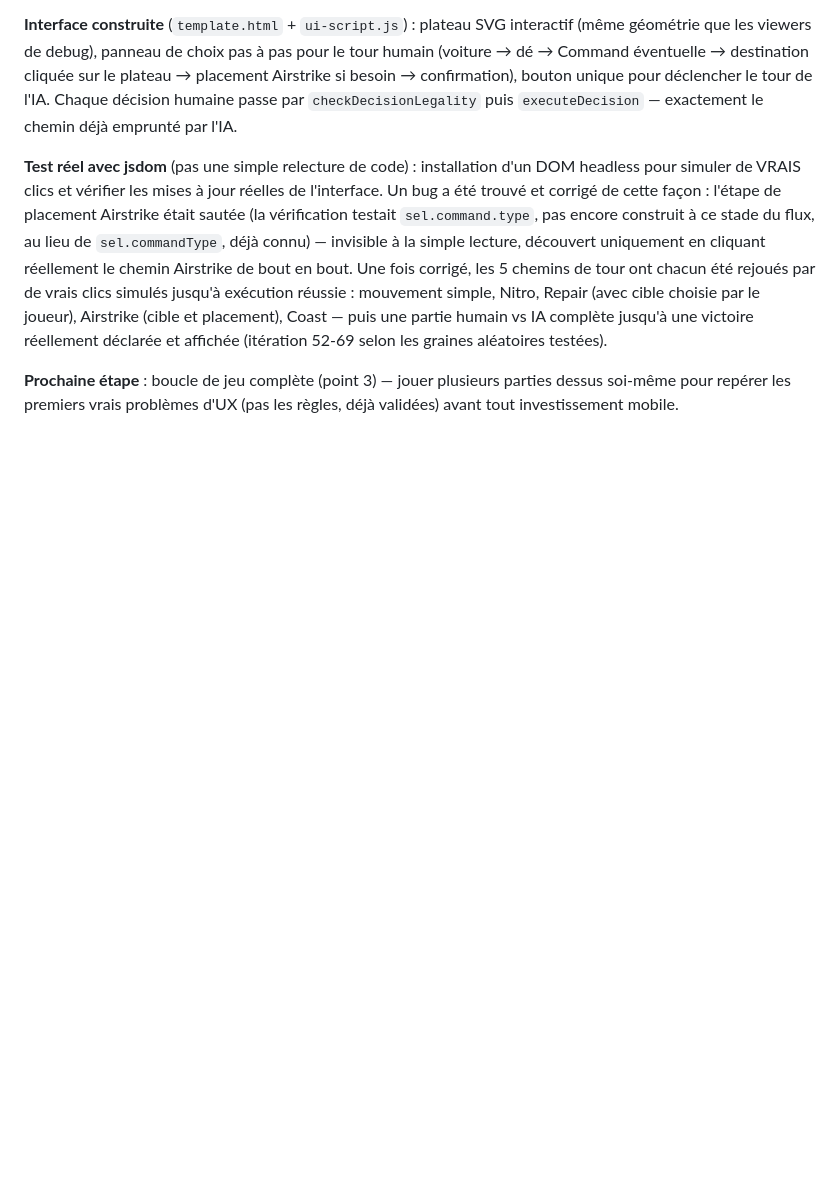
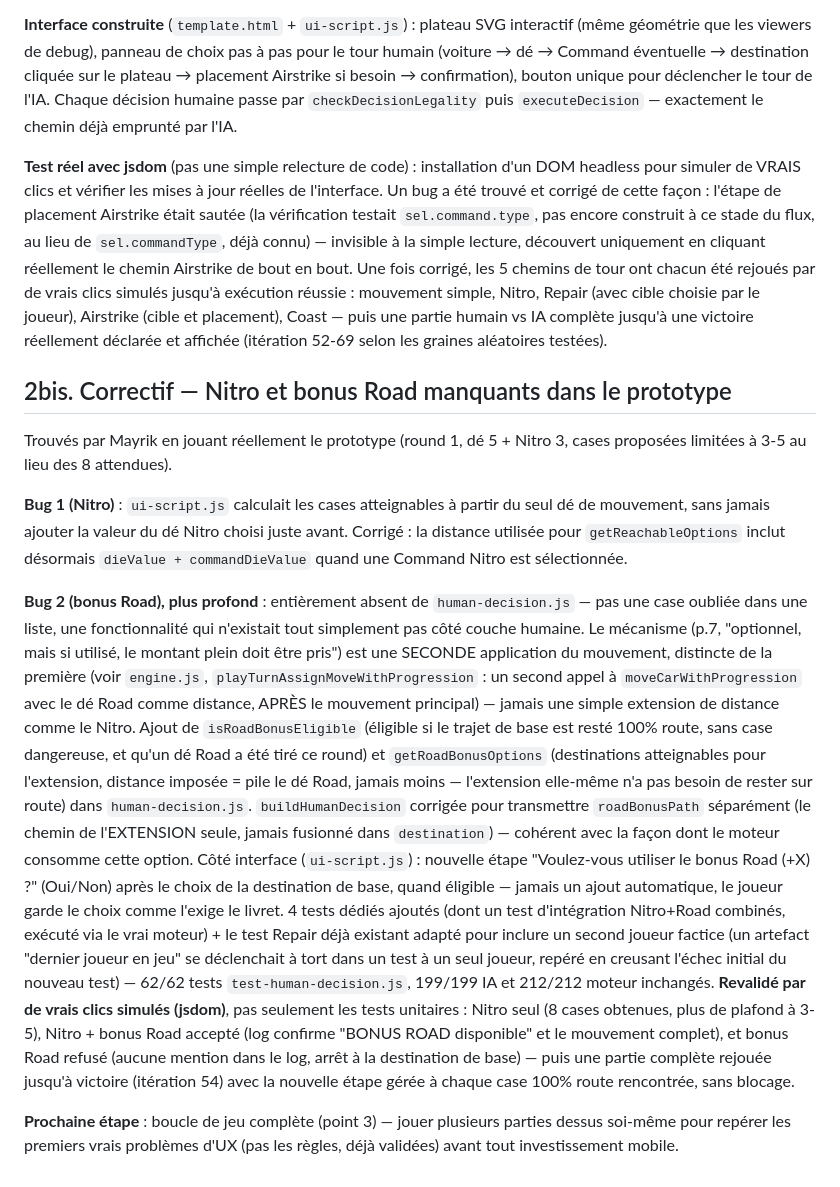
Before and after one commit to Mayrik-P/Projet-Bambi, a Markdown page: docs/rewrite-plan.md, the part around the change. Rendered like a GitHub page; blank space fills up the shorter version.

```diff
--- a/docs/rewrite-plan.md
+++ b/docs/rewrite-plan.md
@@ -648,6 +648,53 @@ placement), Coast — puis une partie humain vs IA complète jusqu'à une
 victoire réellement déclarée et affichée (itération 52-69 selon les
 graines aléatoires testées).
 
+## 2bis. Correctif — Nitro et bonus Road manquants dans le prototype
+
+Trouvés par Mayrik en jouant réellement le prototype (round 1, dé 5 +
+Nitro 3, cases proposées limitées à 3-5 au lieu des 8 attendues).
+
+**Bug 1 (Nitro)** : `ui-script.js` calculait les cases atteignables à
+partir du seul dé de mouvement, sans jamais ajouter la valeur du dé
+Nitro choisi juste avant. Corrigé : la distance utilisée pour
+`getReachableOptions` inclut désormais `dieValue + commandDieValue`
+quand une Command Nitro est sélectionnée.
+
+**Bug 2 (bonus Road), plus profond** : entièrement absent de
+`human-decision.js` — pas une case oubliée dans une liste, une
+fonctionnalité qui n'existait tout simplement pas côté couche
+humaine. Le mécanisme (p.7, "optionnel, mais si utilisé, le montant
+plein doit être pris") est une SECONDE application du mouvement,
+distincte de la première (voir `engine.js`,
+`playTurnAssignMoveWithProgression` : un second appel à
+`moveCarWithProgression` avec le dé Road comme distance, APRÈS le
+mouvement principal) — jamais une simple extension de distance comme
+le Nitro. Ajout de `isRoadBonusEligible` (éligible si le trajet de
+base est resté 100% route, sans case dangereuse, et qu'un dé Road a
+été tiré ce round) et `getRoadBonusOptions` (destinations atteignables
+pour l'extension, distance imposée = pile le dé Road, jamais moins —
+l'extension elle-même n'a pas besoin de rester sur route) dans
+`human-decision.js`. `buildHumanDecision` corrigée pour transmettre
+`roadBonusPath` séparément (le chemin de l'EXTENSION seule, jamais
+fusionné dans `destination`) — cohérent avec la façon dont le moteur
+consomme cette option.
+Côté interface (`ui-script.js`) : nouvelle étape "Voulez-vous utiliser
+le bonus Road (+X) ?" (Oui/Non) après le choix de la destination de
+base, quand éligible — jamais un ajout automatique, le joueur garde
+le choix comme l'exige le livret.
+4 tests dédiés ajoutés (dont un test d'intégration Nitro+Road combinés,
+exécuté via le vrai moteur) + le test Repair déjà existant adapté pour
+inclure un second joueur factice (un artefact "dernier joueur en jeu"
+se déclenchait à tort dans un test à un seul joueur, repéré en
+creusant l'échec initial du nouveau test) — 62/62 tests
+`test-human-decision.js`, 199/199 IA et 212/212 moteur inchangés.
+**Revalidé par de vrais clics simulés (jsdom)**, pas seulement les
+tests unitaires : Nitro seul (8 cases obtenues, plus de plafond à
+3-5), Nitro + bonus Road accepté (log confirme "BONUS ROAD disponible"
+et le mouvement complet), et bonus Road refusé (aucune mention dans
+le log, arrêt à la destination de base) — puis une partie complète
+rejouée jusqu'à victoire (itération 54) avec la nouvelle étape gérée
+à chaque case 100% route rencontrée, sans blocage.
+
 **Prochaine étape** : boucle de jeu complète (point 3) — jouer
 plusieurs parties dessus soi-même pour repérer les premiers vrais
 problèmes d'UX (pas les règles, déjà validées) avant tout
```
